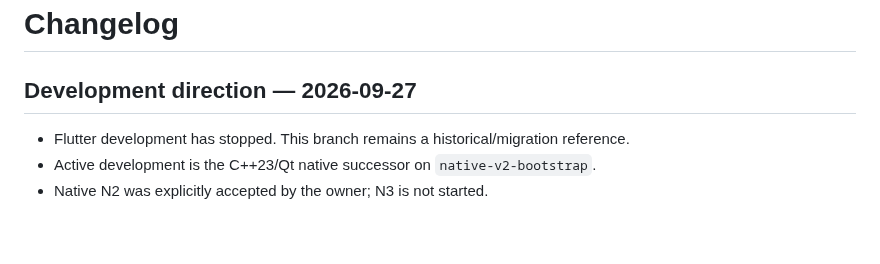
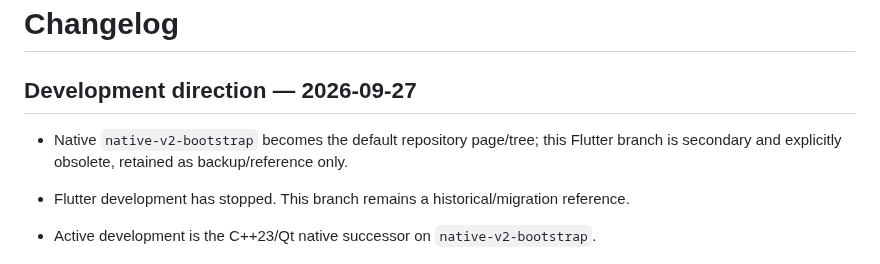
Before and after one commit to AbubakarYasir/Atlas-Reader, a Markdown page: CHANGELOG.md, the part around the change. Drawn GitHub-style; blank space fills up the shorter version.

```diff
--- a/CHANGELOG.md
+++ b/CHANGELOG.md
@@ -1,6 +1,8 @@
 # Changelog
 
 ## Development direction — 2026-09-27
+
+- Native `native-v2-bootstrap` becomes the default repository page/tree; this Flutter branch is secondary and explicitly obsolete, retained as backup/reference only.
 
 - Flutter development has stopped. This branch remains a historical/migration reference.
 - Active development is the C++23/Qt native successor on `native-v2-bootstrap`.
```
Also changed, not shown: README.md (+2 -0 lines).
